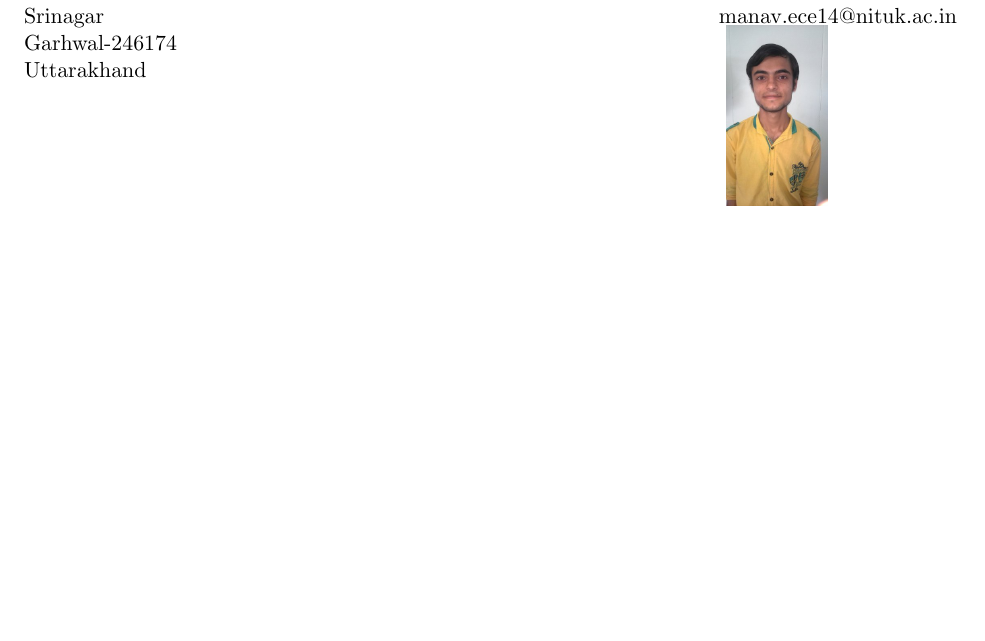
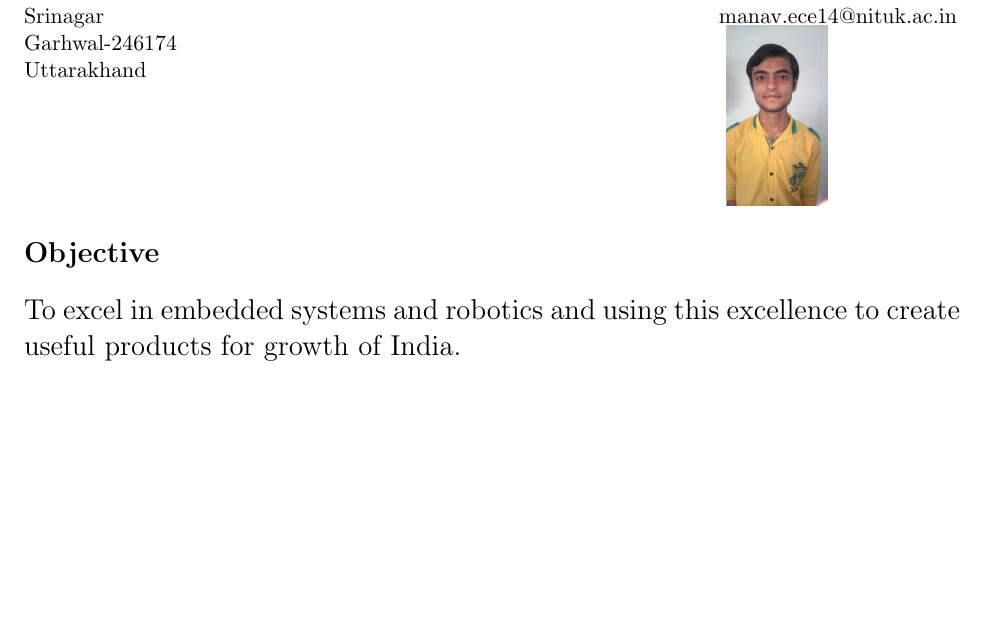
Before and after one commit to manavguglani/resume, a LaTeX document (document.tex): part of the page, cut so that both start at the same text, the shorter picture padded with empty space. Compiled offline with pdfLaTeX.

Commit message:
objective

```diff
--- a/document.tex
+++ b/document.tex
@@ -36,5 +36,7 @@
 	\vspace{1pt}
 	\includegraphics[scale=.2]{manav.jpg}
 }
+\section*{Objective}
+\Large To excel in embedded systems and robotics and using this excellence to create useful products for growth of India.
 
 \end{document}
```
Also changed, not shown: document.pdf, 2 other files.
